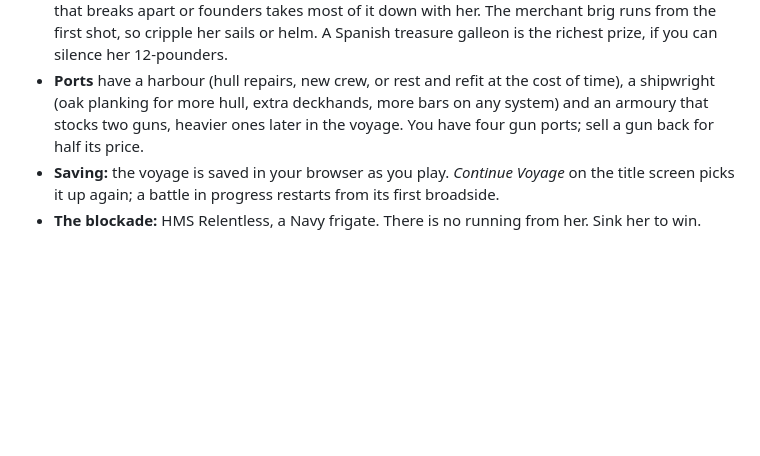
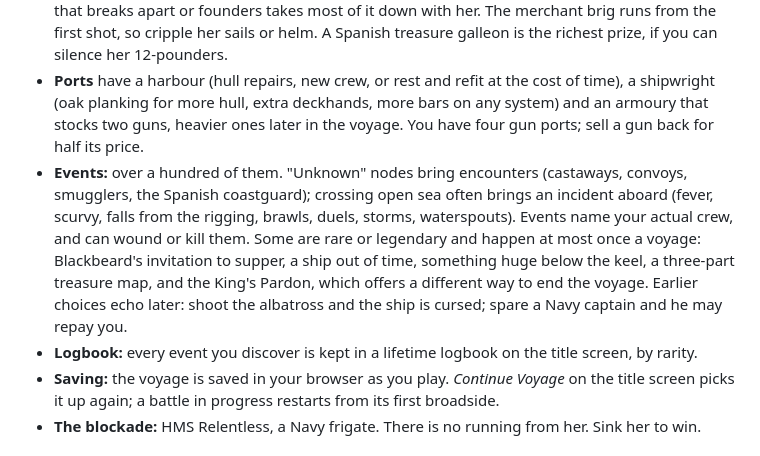
Before and after one commit to automayt/SlowerThanLight, a Markdown page: README.md, the part around the change. Rendered like a GitHub page; blank space fills up the shorter version.

Commit message:
README: events and logbook
Co-Authored-By: Claude Opus 5.5 <noreply@anthropic.com>

```diff
--- a/README.md
+++ b/README.md
@@ -29,6 +29,8 @@ If the game seems frozen in an embedded browser that throttles `requestAnimation
 - **Your ship carries its wounds:** hull, crew wounds and losses, and system damage carry between nodes. Each jump the crew heal a little and mend one point of system damage.
 - **Plunder:** win a fight for gold. A surrender or a captured ship gives you her whole hold; a ship that breaks apart or founders takes most of it down with her. The merchant brig runs from the first shot, so cripple her sails or helm. A Spanish treasure galleon is the richest prize, if you can silence her 12-pounders.
 - **Ports** have a harbour (hull repairs, new crew, or rest and refit at the cost of time), a shipwright (oak planking for more hull, extra deckhands, more bars on any system) and an armoury that stocks two guns, heavier ones later in the voyage. You have four gun ports; sell a gun back for half its price.
+- **Events:** over a hundred of them. "Unknown" nodes bring encounters (castaways, convoys, smugglers, the Spanish coastguard); crossing open sea often brings an incident aboard (fever, scurvy, falls from the rigging, brawls, duels, storms, waterspouts). Events name your actual crew, and can wound or kill them. Some are rare or legendary and happen at most once a voyage: Blackbeard's invitation to supper, a ship out of time, something huge below the keel, a three-part treasure map, and the King's Pardon, which offers a different way to end the voyage. Earlier choices echo later: shoot the albatross and the ship is cursed; spare a Navy captain and he may repay you.
+- **Logbook:** every event you discover is kept in a lifetime logbook on the title screen, by rarity.
 - **Saving:** the voyage is saved in your browser as you play. *Continue Voyage* on the title screen picks it up again; a battle in progress restarts from its first broadside.
 - **The blockade:** HMS Relentless, a Navy frigate. There is no running from her. Sink her to win.
 
```
